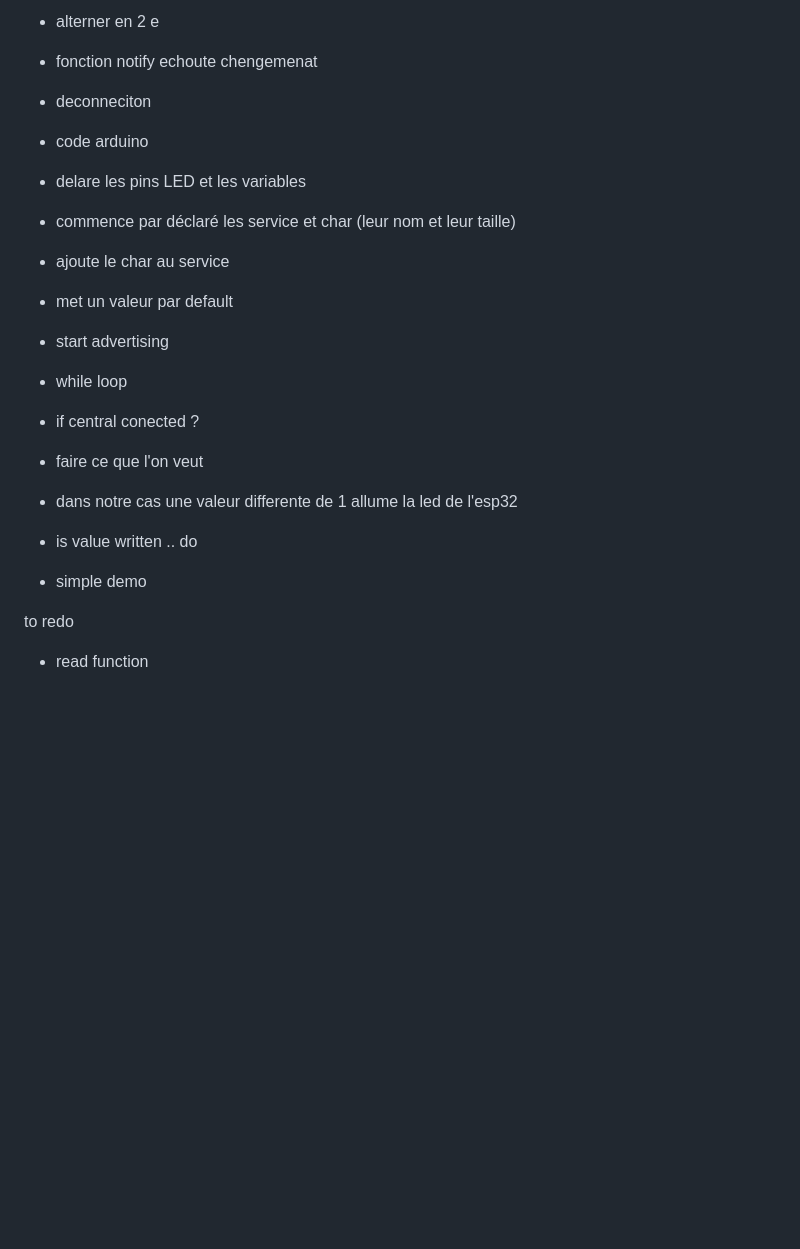
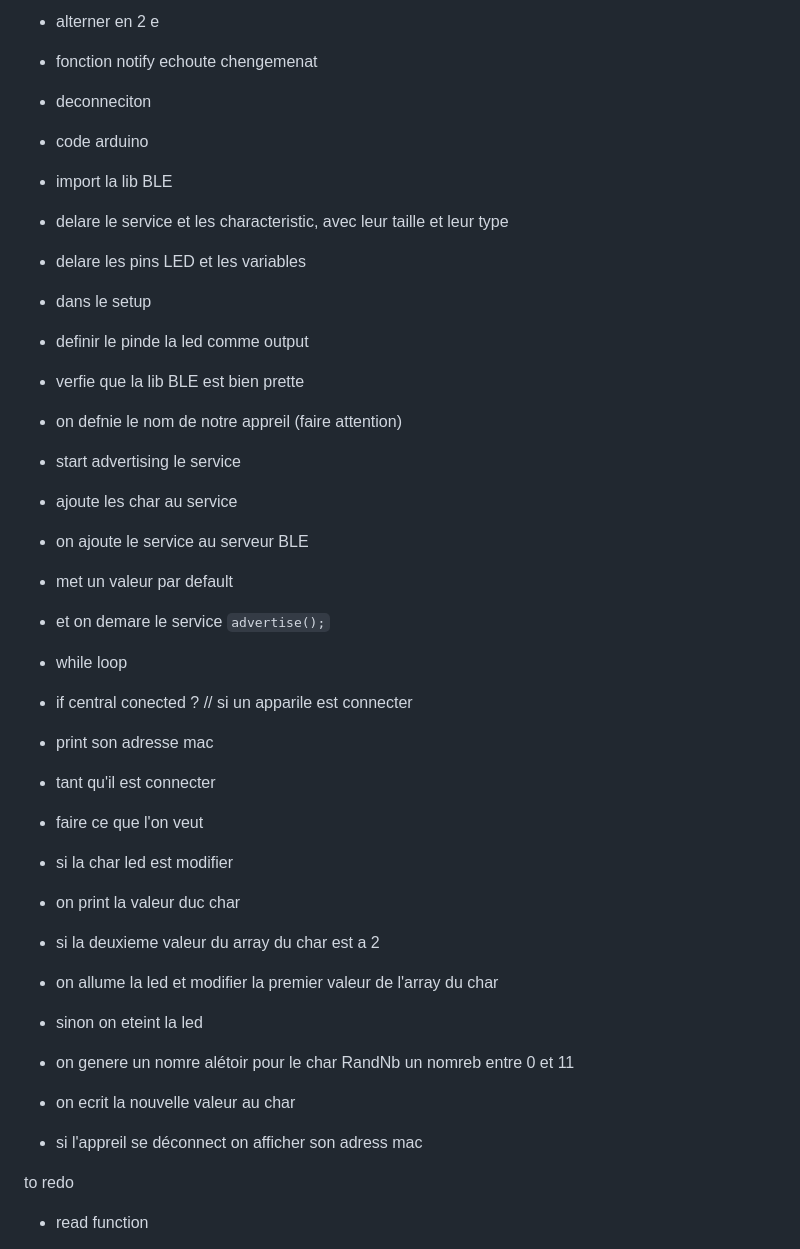
Before and after one commit to loan-mgt/js-ble-esp32, a Markdown page: README.md, the part around the change. Drawn GitHub-style; blank space fills up the shorter version.

```diff
--- a/README.md
+++ b/README.md
@@ -96,17 +96,33 @@ Finalement le bouton `Disconnect` qui parle de lui-même permet de déconnecter
 - deconneciton
 
 - code arduino
+- import la lib BLE
+- delare le service et les characteristic, avec leur taille et leur type
 - delare les pins LED et les variables
-- commence par déclaré les service et char (leur nom et leur taille)
-- ajoute le char au service
+- dans le setup
+- definir le pinde la led comme output
+- verfie que la lib BLE est bien prette
+- on defnie le nom de notre appreil (faire attention)
+- start advertising le service
+- ajoute les char au service
+- on ajoute le service au serveur BLE
 - met un valeur par default
-- start advertising
+- et on demare le service `advertise();`
 - while loop
-- if central conected ?
+- if central conected ? // si un apparile est connecter
+- print son adresse mac
+- tant qu'il est connecter
 - faire ce que l'on veut
-- dans notre cas une valeur differente de 1 allume la led de l'esp32
-- is value written .. do
-- simple demo
+- si la char led est modifier
+- on print la valeur duc char
+- si la deuxieme valeur du array du char est a 2
+- on allume la led et modifier la premier valeur de l'array du char
+- sinon on eteint la led
+
+- on genere un nomre alétoir pour le char RandNb un nomreb entre 0 et 11
+- on ecrit la nouvelle valeur au char
+
+- si l'appreil se déconnect on afficher son adress mac
 
 
 
```
